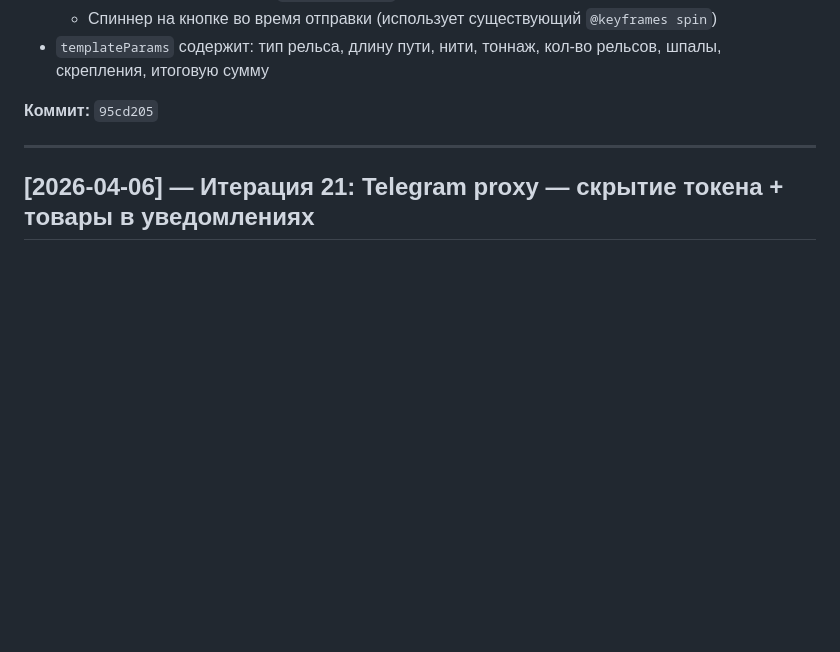
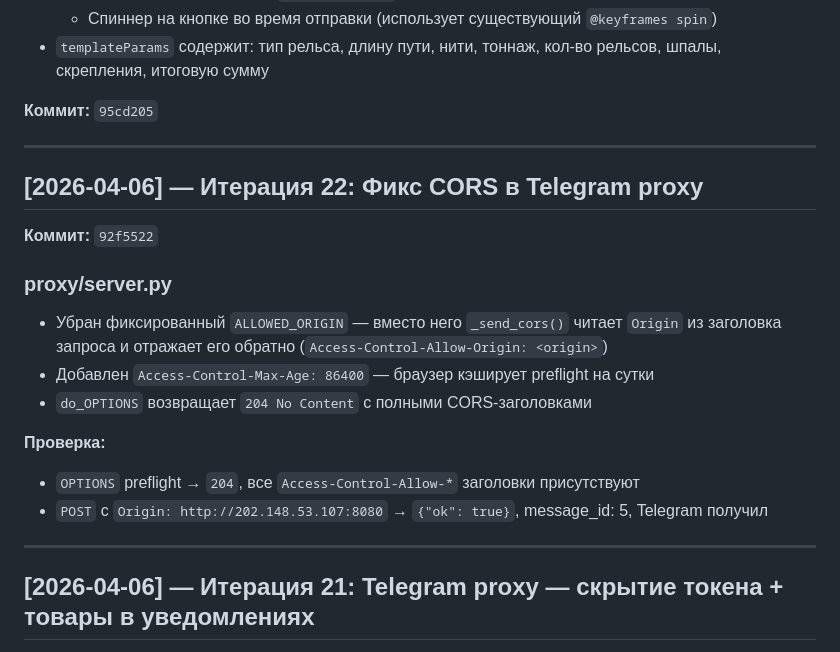
Before and after one commit to ma3str0o0/rels-komplekt, a Markdown page: DEVLOG.md, the part around the change. GitHub-like rendering; blank space fills up the shorter version.

Commit message:
docs: devlog итерация 22 (CORS fix)

```diff
--- a/DEVLOG.md
+++ b/DEVLOG.md
@@ -285,6 +285,21 @@ Security audit выявил 8 проблем. Все исправлены.
 
 ---
 
+## [2026-04-06] — Итерация 22: Фикс CORS в Telegram proxy
+
+**Коммит:** `92f5522`
+
+### proxy/server.py
+- Убран фиксированный `ALLOWED_ORIGIN` — вместо него `_send_cors()` читает `Origin` из заголовка запроса и отражает его обратно (`Access-Control-Allow-Origin: <origin>`)
+- Добавлен `Access-Control-Max-Age: 86400` — браузер кэширует preflight на сутки
+- `do_OPTIONS` возвращает `204 No Content` с полными CORS-заголовками
+
+**Проверка:**
+- `OPTIONS` preflight → `204`, все `Access-Control-Allow-*` заголовки присутствуют
+- `POST` с `Origin: http://202.148.53.107:8080` → `{"ok": true}`, message_id: 5, Telegram получил
+
+---
+
 ## [2026-04-06] — Итерация 21: Telegram proxy — скрытие токена + товары в уведомлениях
 
 **Коммит:** `27ade61`
```
